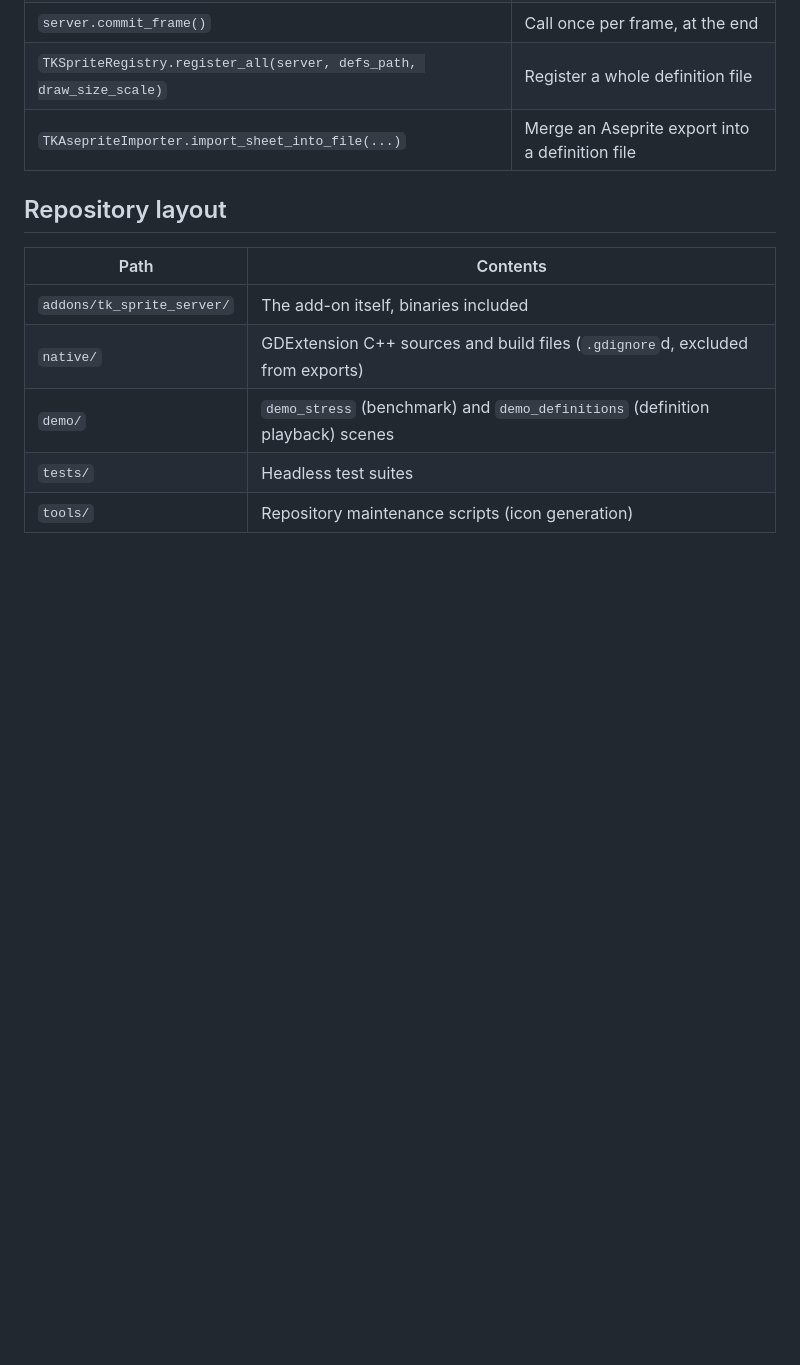
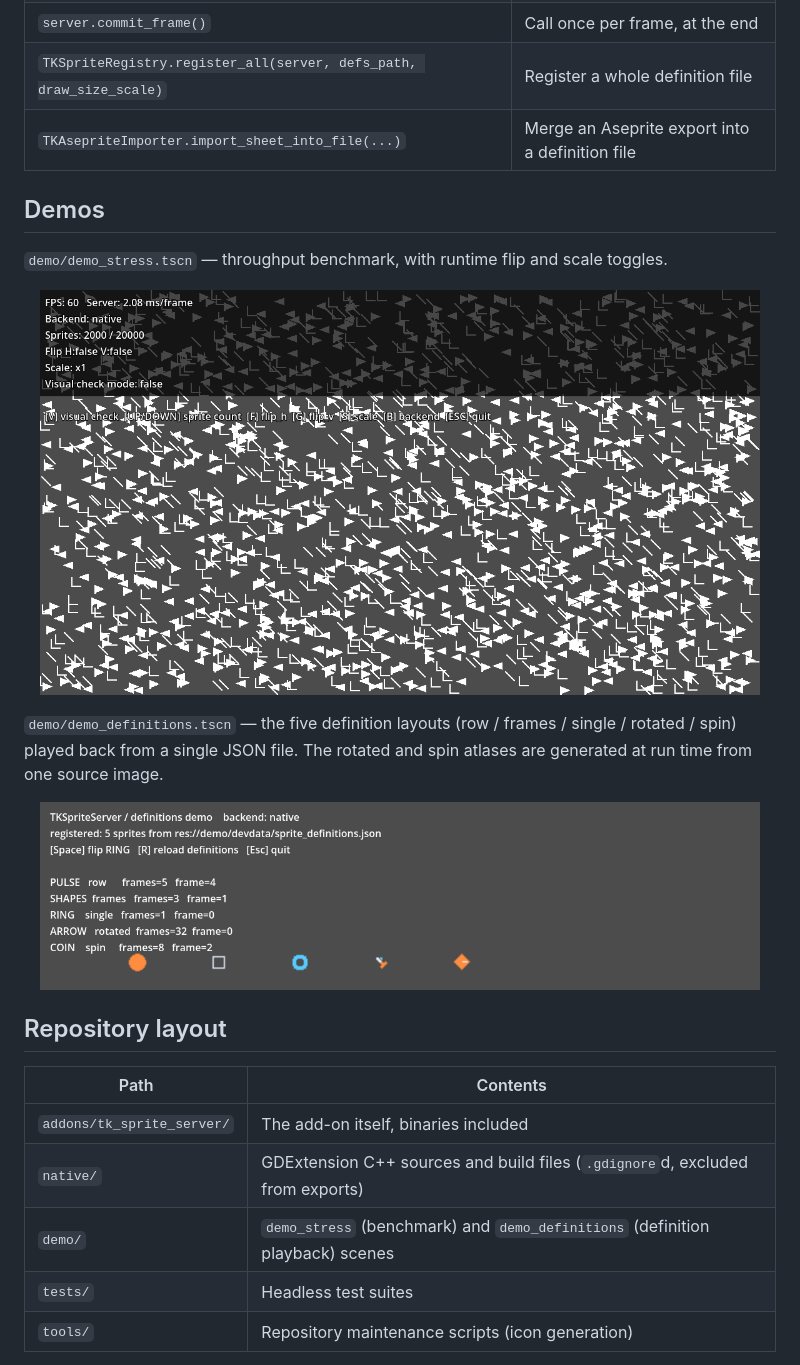
Before and after one commit to TSUISHI/TKSpriteServer, a Markdown page: README.md, the part around the change. GitHub-like rendering; pictures changed too: media/preview_definitions.png (added), media/preview_stress.png (added); blank space fills up the shorter version.

```diff
--- a/README.md
+++ b/README.md
@@ -100,6 +100,22 @@ func _process(_delta: float) -> void:
 | `TKSpriteRegistry.register_all(server, defs_path, draw_size_scale)` | Register a whole definition file |
 | `TKAsepriteImporter.import_sheet_into_file(...)` | Merge an Aseprite export into a definition file |
 
+## Demos
+
+`demo/demo_stress.tscn` — throughput benchmark, with runtime flip and scale toggles.
+
+<p align="center">
+  <img src="media/preview_stress.png" width="720" alt="demo_stress">
+</p>
+
+`demo/demo_definitions.tscn` — the five definition layouts (row / frames / single /
+rotated / spin) played back from a single JSON file. The rotated and spin atlases are
+generated at run time from one source image.
+
+<p align="center">
+  <img src="media/preview_definitions.png" width="720" alt="demo_definitions">
+</p>
+
 ## Repository layout
 
 | Path | Contents |
```
Also changed, not shown: README.ja.md (+15 -0 lines), 1 other file.
